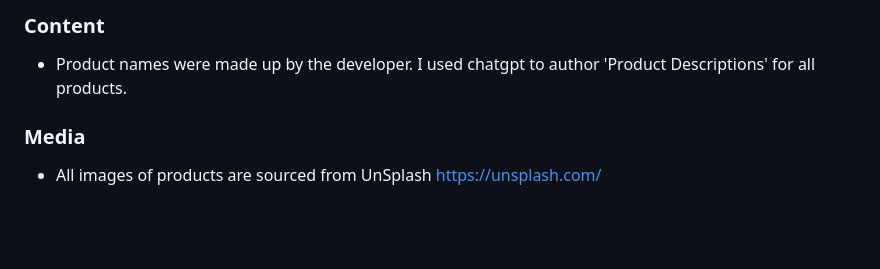
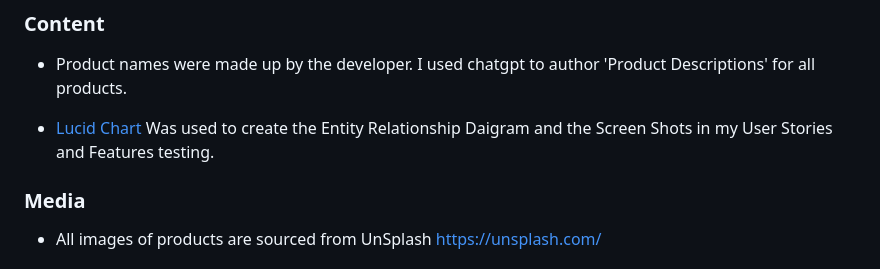
Before and after one commit to AlexandraEL9/KIS-MS4, a Markdown page: README.md, the part around the change. Drawn GitHub-style; blank space fills up the shorter version.

Commit message:
update with lucid chart link and explanation

```diff
--- a/README.md
+++ b/README.md
@@ -531,6 +531,8 @@ The **Reviews App** adds a layer of community interaction to the **Keep It Sweet
 
 -   Product names were made up by the developer. I used chatgpt to author 'Product Descriptions' for all products.
 
+-   [Lucid Chart](https://www.lucidchart.com/pages/) Was used to create the Entity Relationship Daigram and the Screen Shots in my User Stories and Features testing.
+
 ### Media
 
 -   All images of products are sourced from UnSplash https://unsplash.com/
```
